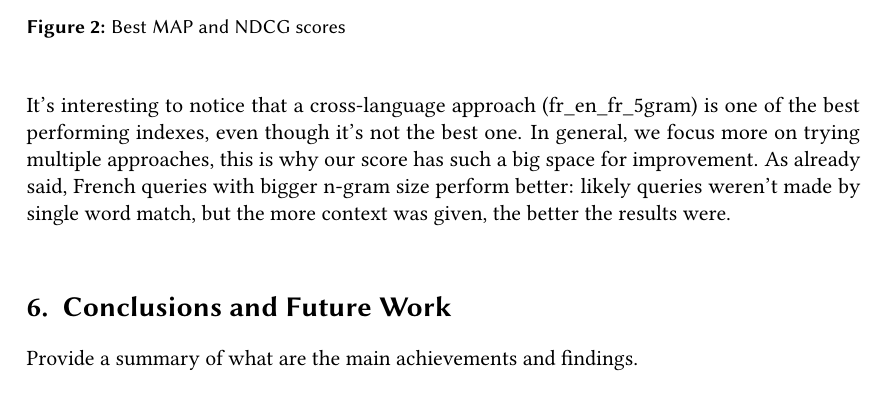
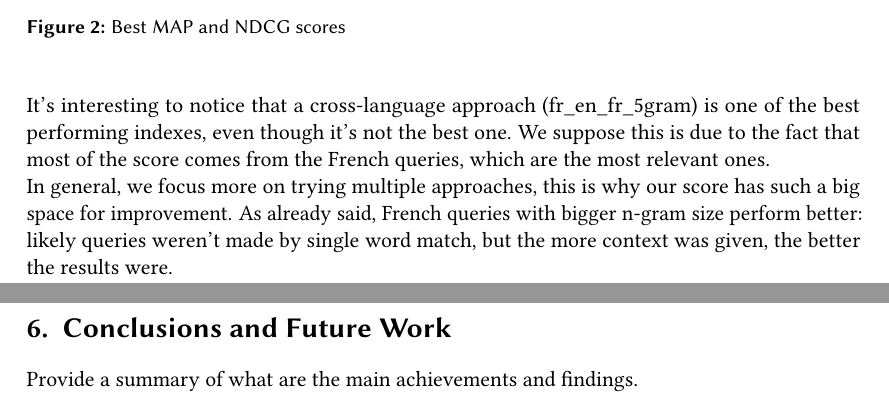
Before and after one commit to NonnoPinto/JIHUMING-CLEF2023-LongEval, a LaTeX problem sheet (homework-1/homework-1.tex, which reads homework-1/section/results.tex): part of page 7 of 8 before the commit and two parts of pages 7 and 8 of 8 after it, the two joined at a grey line, cut so that both start at the same text. Compiled offline with pdfLaTeX; a LaTeX package or settings file that is missing is left out.

Commit message:
small fix

```diff
--- a/homework-1/section/results.tex
+++ b/homework-1/section/results.tex
@@ -52,5 +52,5 @@ Here a chart ranking of five best scores, there are indexes that has been presen
 	\caption{Best MAP and NDCG scores}
 	\label{fig:scores}
 \end{figure}
-It's interesting to notice that a cross-language approach (fr\_en\_fr\_5gram) is one of the best performing indexes, even though it's not the best one. %TODO: how is it possibile that a cross language is better than only english??
+It's interesting to notice that a cross-language approach (fr\_en\_fr\_5gram) is one of the best performing indexes, even though it's not the best one. We suppose this is due to the fact that most of the score comes from the French queries, which are the most relevant ones.\\
 In general, we focus more on trying multiple approaches, this is why our score has such a big space for improvement. As already said, French queries with bigger n-gram size perform better: likely queries weren't made by single word match, but the more context was given, the better the results were.\\
```
Also changed, not shown: homework-1/homework-1.pdf.
